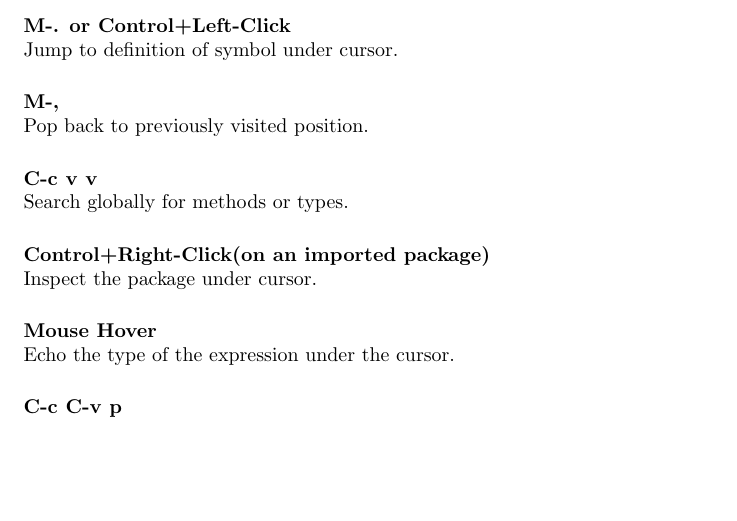
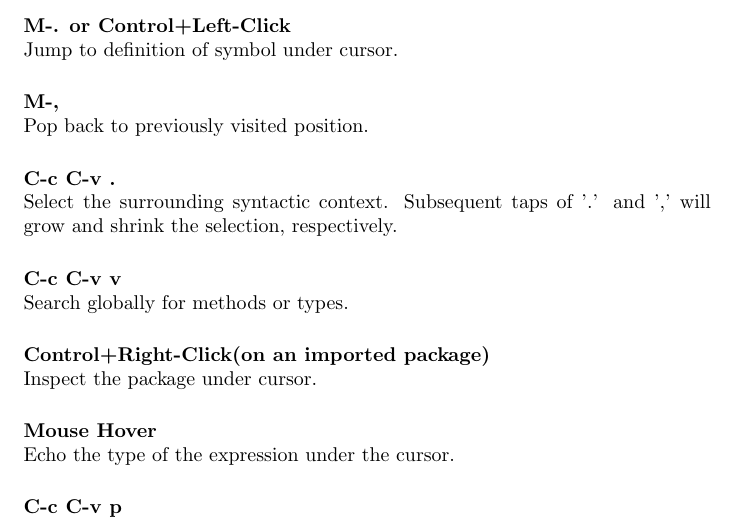
Before and after one commit to milessabin/spray-json-shapeless, a LaTeX document (etc/manual.ltx): part of page 12 of 17, cut so that both start at the same text, the shorter picture padded with empty space. Compiled offline with pdfLaTeX.

Commit message:
Update readme and manual

```diff
--- a/etc/manual.ltx
+++ b/etc/manual.ltx
@@ -442,7 +442,12 @@ Pop back to previously visited position.
 \vspace{5 mm}
 
 \noindent
-{\bf C-c v v}\\
+{\bf C-c C-v .}\\
+Select the surrounding syntactic context. Subsequent taps of '.' and ',' will grow and shrink the selection, respectively.
+\vspace{5 mm}
+
+\noindent
+{\bf C-c C-v v}\\
 Search globally for methods or types.
 \vspace{5 mm}
 
```
Also changed, not shown: README.md.
